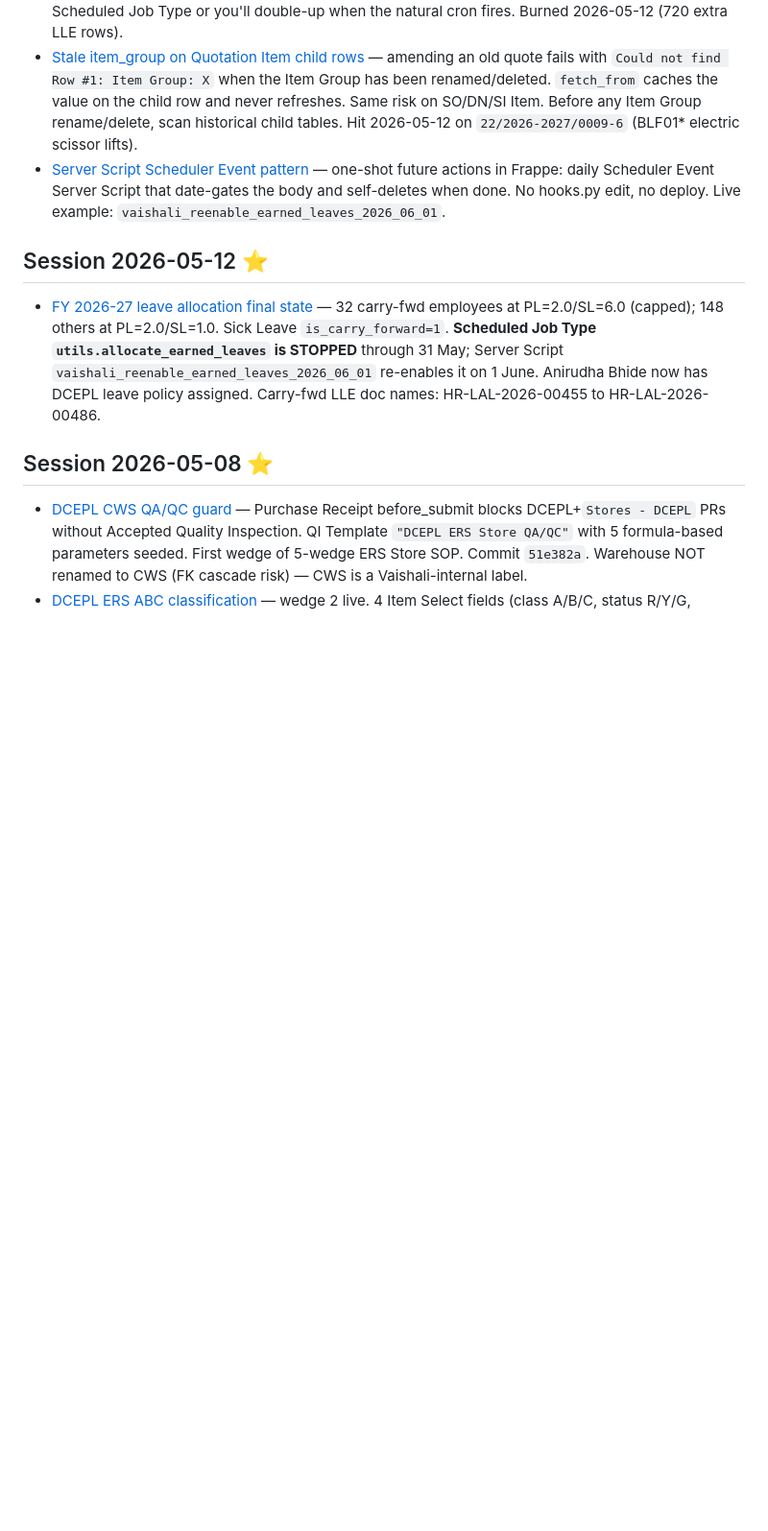
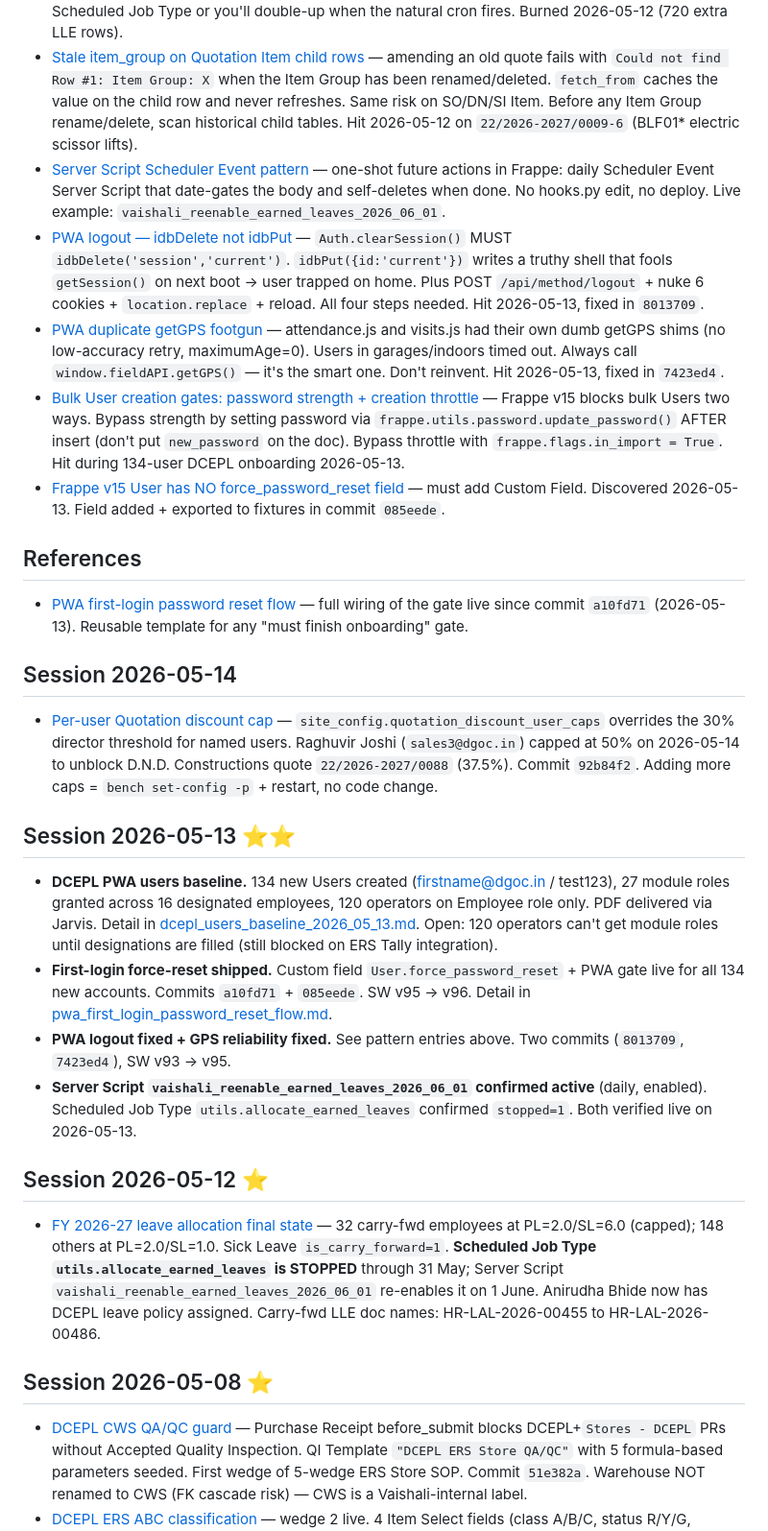
Before and after one commit to aidgoc/vaishali, a Markdown page: .claude-memory/MEMORY.md, the part around the change. Shown at 96% size. GitHub-like rendering; blank space fills up the shorter version.

Commit message:
chore(.claude-memory): per-user Quotation discount cap
Co-Authored-By: Claude Opus 4.7 (1M context) <noreply@anthropic.com>

```diff
--- a/.claude-memory/MEMORY.md
+++ b/.claude-memory/MEMORY.md
@@ -11,6 +11,22 @@
 - [allocate_earned_leaves does NOT dedupe](allocate_earned_leaves_no_dedupe.md) — re-running `hrms.hr.utils.allocate_earned_leaves` adds another month's accrual every call; no idempotency check. Before manually firing, STOP the Scheduled Job Type or you'll double-up when the natural cron fires. Burned 2026-05-12 (720 extra LLE rows).
 - [Stale item_group on Quotation Item child rows](stale_item_group_on_quotation_items.md) — amending an old quote fails with `Could not find Row #1: Item Group: X` when the Item Group has been renamed/deleted. `fetch_from` caches the value on the child row and never refreshes. Same risk on SO/DN/SI Item. Before any Item Group rename/delete, scan historical child tables. Hit 2026-05-12 on `22/2026-2027/0009-6` (BLF01* electric scissor lifts).
 - [Server Script Scheduler Event pattern](server_script_scheduler_event_pattern.md) — one-shot future actions in Frappe: daily Scheduler Event Server Script that date-gates the body and self-deletes when done. No hooks.py edit, no deploy. Live example: `vaishali_reenable_earned_leaves_2026_06_01`.
+- [PWA logout — idbDelete not idbPut](pwa_logout_idb_shell_bug.md) — `Auth.clearSession()` MUST `idbDelete('session','current')`. `idbPut({id:'current'})` writes a truthy shell that fools `getSession()` on next boot → user trapped on home. Plus POST `/api/method/logout` + nuke 6 cookies + `location.replace` + reload. All four steps needed. Hit 2026-05-13, fixed in `8013709`.
+- [PWA duplicate getGPS footgun](pwa_duplicate_getgps_footgun.md) — attendance.js and visits.js had their own dumb getGPS shims (no low-accuracy retry, maximumAge=0). Users in garages/indoors timed out. Always call `window.fieldAPI.getGPS()` — it's the smart one. Don't reinvent. Hit 2026-05-13, fixed in `7423ed4`.
+- [Bulk User creation gates: password strength + creation throttle](bulk_user_creation_password_throttle_bypass.md) — Frappe v15 blocks bulk Users two ways. Bypass strength by setting password via `frappe.utils.password.update_password()` AFTER insert (don't put `new_password` on the doc). Bypass throttle with `frappe.flags.in_import = True`. Hit during 134-user DCEPL onboarding 2026-05-13.
+- [Frappe v15 User has NO force_password_reset field](frappe_v15_no_force_password_reset.md) — must add Custom Field. Discovered 2026-05-13. Field added + exported to fixtures in commit `085eede`.
+
+## References
+- [PWA first-login password reset flow](pwa_first_login_password_reset_flow.md) — full wiring of the gate live since commit `a10fd71` (2026-05-13). Reusable template for any "must finish onboarding" gate.
+
+## Session 2026-05-14
+- [Per-user Quotation discount cap](quotation_per_user_discount_cap.md) — `site_config.quotation_discount_user_caps` overrides the 30% director threshold for named users. Raghuvir Joshi (`sales3@dgoc.in`) capped at 50% on 2026-05-14 to unblock D.N.D. Constructions quote `22/2026-2027/0088` (37.5%). Commit `92b84f2`. Adding more caps = `bench set-config -p` + restart, no code change.
+
+## Session 2026-05-13 ⭐⭐
+- **DCEPL PWA users baseline.** 134 new Users created (firstname@dgoc.in / test123), 27 module roles granted across 16 designated employees, 120 operators on Employee role only. PDF delivered via Jarvis. Detail in [dcepl_users_baseline_2026_05_13.md](dcepl_users_baseline_2026_05_13.md). Open: 120 operators can't get module roles until designations are filled (still blocked on ERS Tally integration).
+- **First-login force-reset shipped.** Custom field `User.force_password_reset` + PWA gate live for all 134 new accounts. Commits `a10fd71` + `085eede`. SW v95 → v96. Detail in [pwa_first_login_password_reset_flow.md](pwa_first_login_password_reset_flow.md).
+- **PWA logout fixed + GPS reliability fixed.** See pattern entries above. Two commits (`8013709`, `7423ed4`), SW v93 → v95.
+- **Server Script `vaishali_reenable_earned_leaves_2026_06_01` confirmed active** (daily, enabled). Scheduled Job Type `utils.allocate_earned_leaves` confirmed `stopped=1`. Both verified live on 2026-05-13.
 
 ## Session 2026-05-12 ⭐
 - [FY 2026-27 leave allocation final state](leave_allocation_fy_2026_27.md) — 32 carry-fwd employees at PL=2.0/SL=6.0 (capped); 148 others at PL=2.0/SL=1.0. Sick Leave `is_carry_forward=1`. **Scheduled Job Type `utils.allocate_earned_leaves` is STOPPED** through 31 May; Server Script `vaishali_reenable_earned_leaves_2026_06_01` re-enables it on 1 June. Anirudha Bhide now has DCEPL leave policy assigned. Carry-fwd LLE doc names: HR-LAL-2026-00455 to HR-LAL-2026-00486.
```
Also changed, not shown: .claude-memory/quotation_per_user_discount_cap.md (added, +46 -0 lines).
